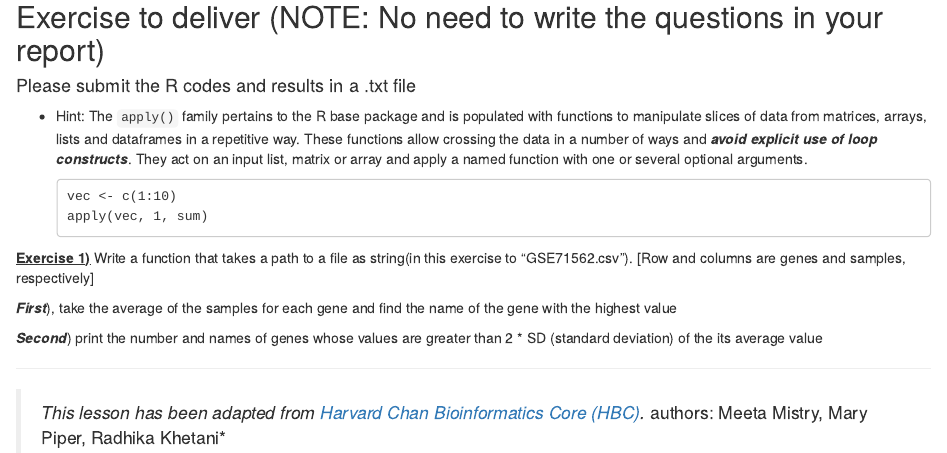
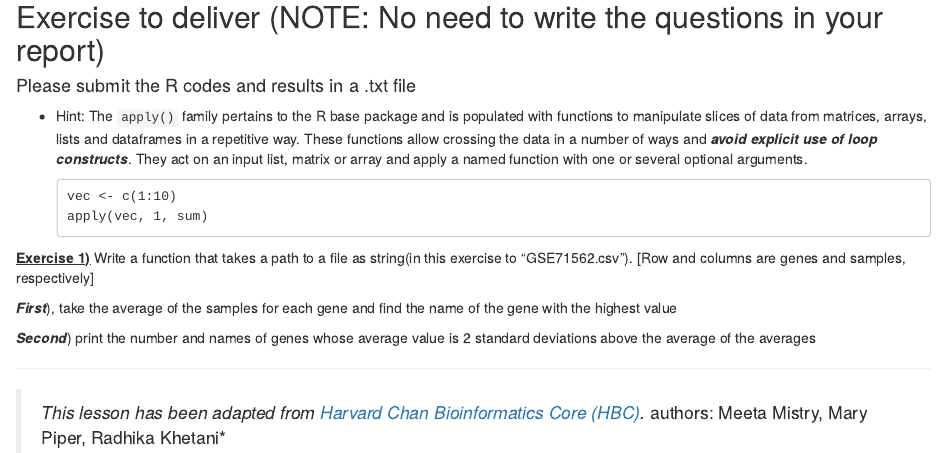
Before and after one commit to taeeekim/bmeg310, an R Markdown document (Tutorial 1/2- R basics/2_introR-data-wrangling_and_functions.Rmd): the page in a window 1100 px wide, from 15790 px down. The pictures show the output file Tutorial 1/2- R basics/2_introR-data-wrangling_and_functions.html that the author committed with the source, opened offline.

Commit message:
changed R basics_data wrangling

```diff
--- a/Tutorial 1/2- R basics/2_introR-data-wrangling_and_functions.Rmd
+++ b/Tutorial 1/2- R basics/2_introR-data-wrangling_and_functions.Rmd
@@ -496,7 +496,7 @@ sum_squares(y = 5, x = 3)
 
 ***First***), take the average of the samples for each gene and find the name of the gene with the highest value
 
-***Second***) print the number and names of genes whose values are greater than 2 * SD (standard deviation) of the its average value
+***Second***) print the number and names of genes whose average value is 2 standard deviations above the average of the averages
 
 
 ---
```
Also changed, not shown: Tutorial 1/2- R basics/2_introR-data-wrangling_and_functions.html, 1 other file.
